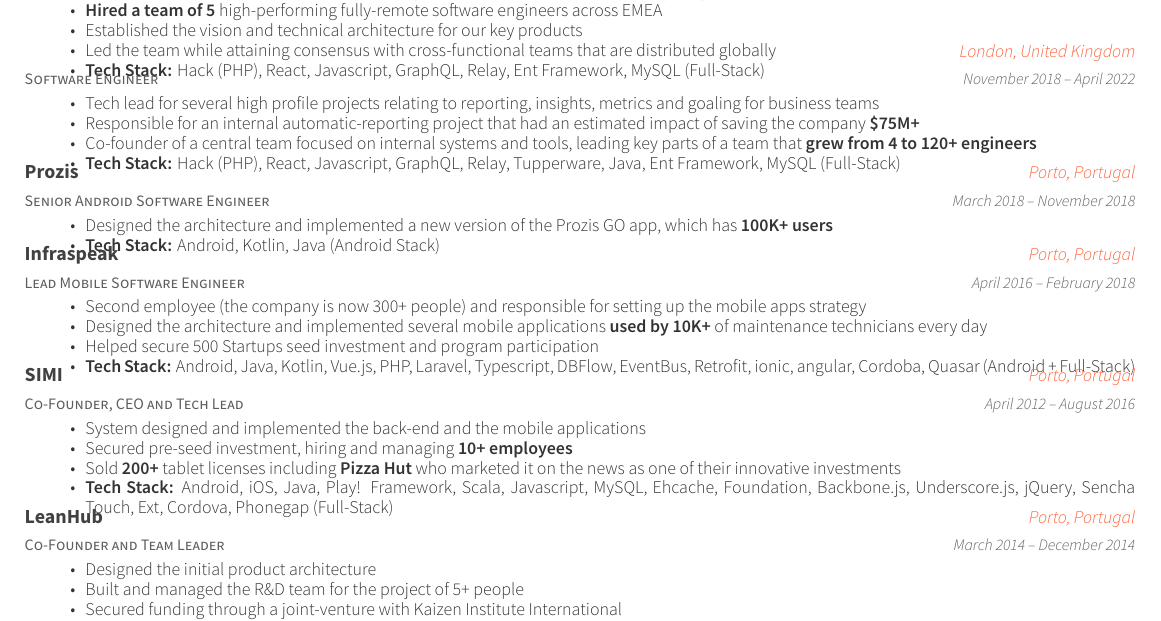
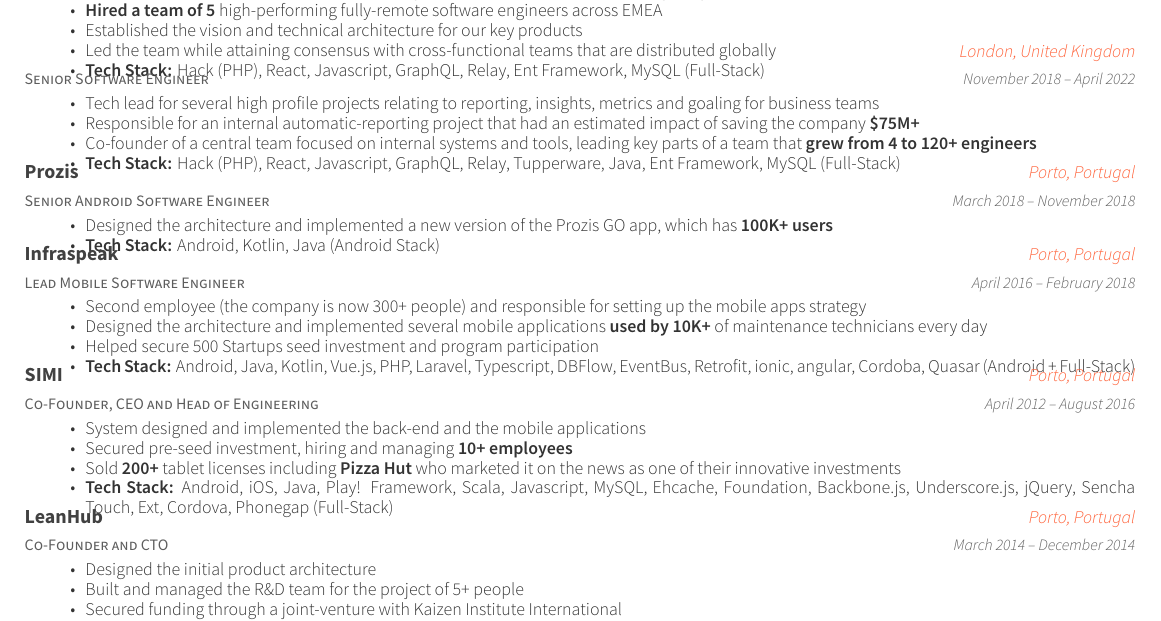
Before and after one commit to zepedropaixao/tex-resume, a LaTeX CV (resume.tex): part of the page, cut so that both start at the same text. Compiled offline with XeLaTeX.

Commit message:
Updated CV

```diff
--- a/resume.tex
+++ b/resume.tex
@@ -84,7 +84,7 @@
 
 	\vspace{-9mm}
 	\cventry
-	{Software Engineer}
+	{Senior Software Engineer}
 	{}
 	{London, United Kingdom}
 	{November 2018 – April 2022}
@@ -122,7 +122,7 @@
 
 	\vspace{-4mm}
 	\cventry
-	{Co-Founder, CEO and Tech Lead}
+	{Co-Founder, CEO and Head of Engineering}
 	{SIMI}
 	{Porto, Portugal}
 	{April 2012 – August 2016}
@@ -135,7 +135,7 @@
 
 	\vspace{-4mm}
 	\cventry
-	{Co-Founder and Team Leader}
+	{Co-Founder and CTO}
 	{LeanHub}
 	{Porto, Portugal}
 	{March 2014 – December 2014}
```
Also changed, not shown: resume.pdf, 1 other file.
